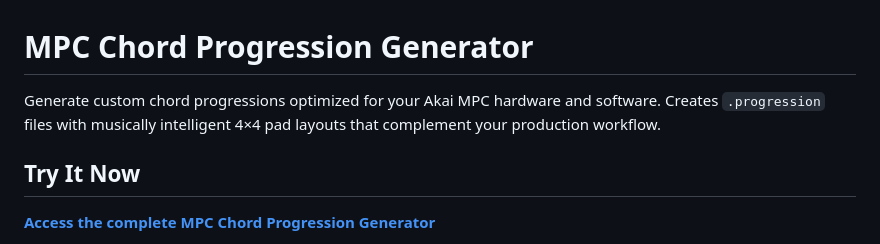
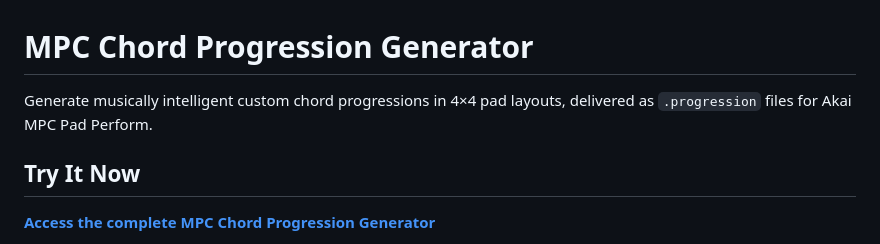
Before and after one commit to liotier/AkaiMPC, a Markdown page: AkaiMPCChordProgressionGenerator/README.md, the part around the change. GitHub-like rendering.

```diff
--- a/AkaiMPCChordProgressionGenerator/README.md
+++ b/AkaiMPCChordProgressionGenerator/README.md
@@ -1,6 +1,6 @@
 # MPC Chord Progression Generator
 
-Generate custom chord progressions optimized for your Akai MPC hardware and software. Creates `.progression` files with musically intelligent 4×4 pad layouts that complement your production workflow.
+Generate musically intelligent custom chord progressions in 4×4 pad layouts, delivered as `.progression` files for Akai MPC Pad Perform.
 
 ## Try It Now
 
```
